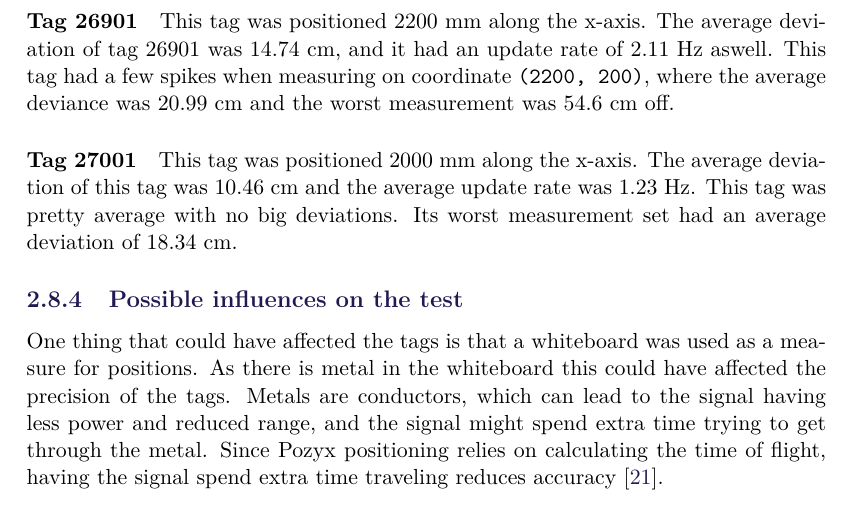
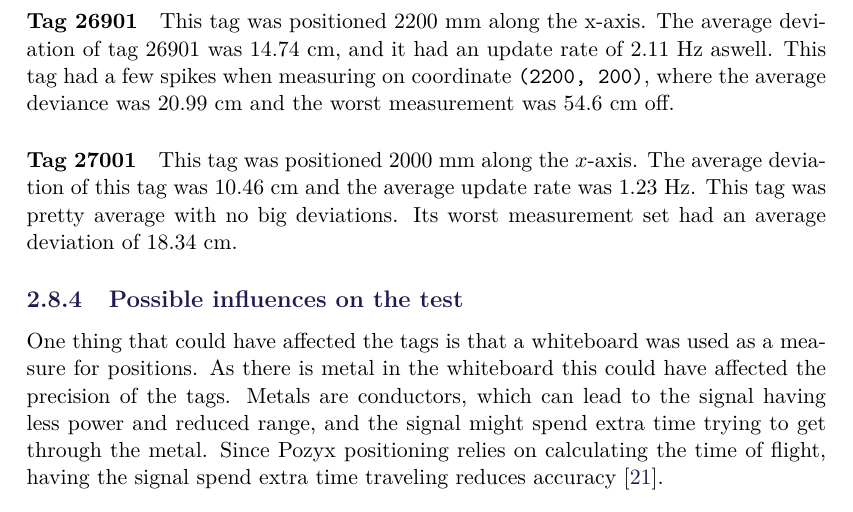
Before and after one commit to SW8-Bajs/report, a LaTeX thesis (master.tex, which reads sections/sprint-1/experiment.tex): part of page 39 of 73, cut so that both start at the same text. Compiled offline with pdfLaTeX.

Commit message:
Update sections/sprint-1/experiment.tex
Co-Authored-By: Eduardsen <eduardsengithub@gmail.com>

```diff
--- a/sections/sprint-1/experiment.tex
+++ b/sections/sprint-1/experiment.tex
@@ -144,7 +144,7 @@ The average deviation of tag 26901 was 14.74 cm, and it had an update rate of 2.
 This tag had a few spikes when measuring on coordinate \texttt{(2200, 200)}, where the average deviance was 20.99 cm and the worst measurement was 54.6 cm off.
 
 \paragraph{Tag 27001}
-This tag was positioned 2000 mm along the x-axis.
+This tag was positioned 2000 mm along the $x$-axis.
 The average deviation of this tag was 10.46 cm and the average update rate was 1.23 Hz.
 This tag was pretty average with no big deviations.
 Its worst measurement set had an average deviation of 18.34 cm.
```
